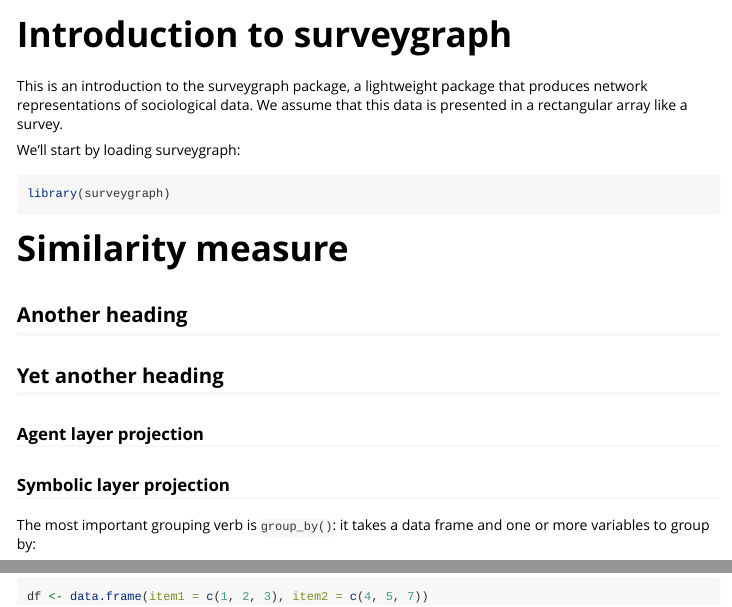
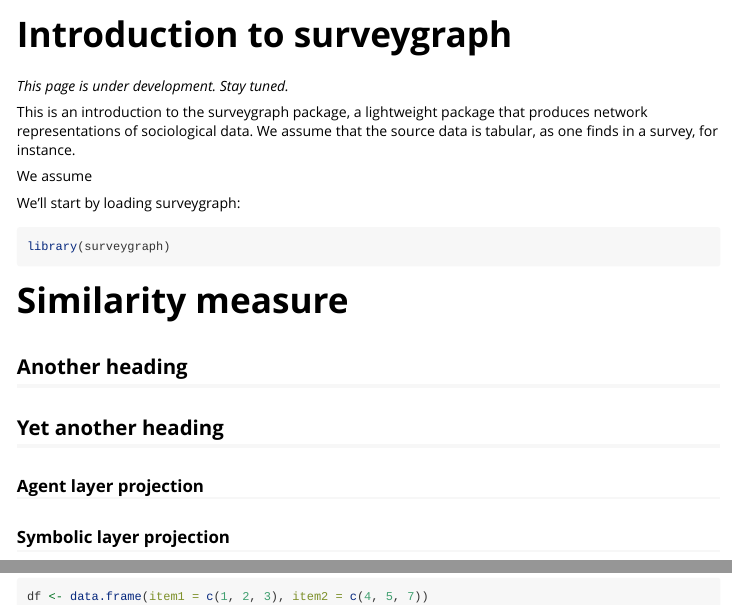
Before and after one commit to surveygraph/surveygraphr, an R Markdown document (vignettes/surveygraph.Rmd): the page in a window 1100 px wide, from its top, and a second part further down, joined at a grey line. Rendered offline with R 4.5, knitr and Pandoc, with nearby package versions.

Commit message:
edit vignettes

````diff
--- a/vignettes/surveygraph.Rmd
+++ b/vignettes/surveygraph.Rmd
@@ -14,9 +14,13 @@ knitr::opts_chunk$set(collapse = T, comment = "#>")
 options(tibble.print_min = 4L, tibble.print_max = 4L)
 ```
 
+_This page is under development. Stay tuned._
+
 This is an introduction to the surveygraph package, a lightweight package that
-produces network representations of sociological data. We assume that this data
-is presented in a rectangular array like a survey.
+produces network representations of sociological data. We assume that the source data
+is tabular, as one finds in a survey, for instance.
+
+We assume
 
 We'll start by loading surveygraph:
 
@@ -30,7 +34,6 @@ library(surveygraph)
 ### Agent layer projection
 ### Symbolic layer projection
 
-The most important grouping verb is `group_by()`: it takes a data frame and one or more variables to group by:
 
 ```{r}
 df <- data.frame(item1 = c(1, 2, 3), item2 = c(4, 5, 7))
````
Also changed, not shown: vignettes/datacleaning.Rmd (+1 -1 lines), vignettes/projections.Rmd (+3 -1 lines), vignettes/syntheticdata.Rmd (+3 -1 lines), 1 other file.
